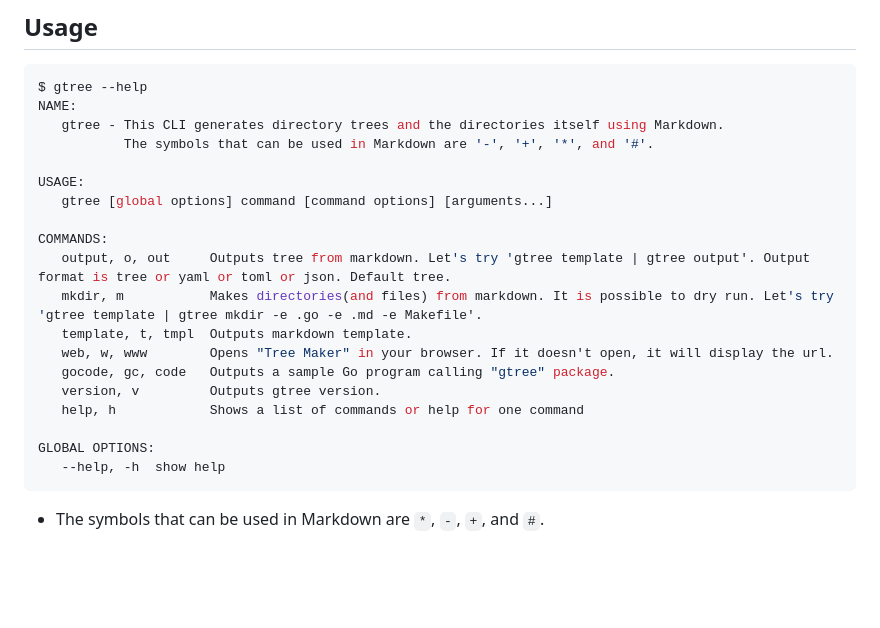
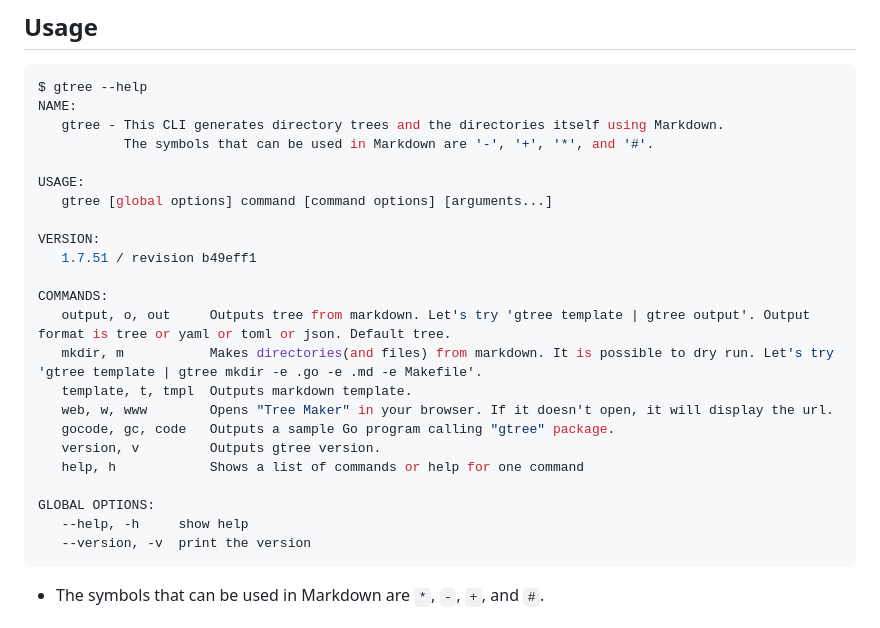
Before and after one commit to ddddddO/gtree, a Markdown page: README.md, the part around the change. Drawn GitHub-style; blank space fills up the shorter version.

````diff
--- a/README.md
+++ b/README.md
@@ -123,6 +123,9 @@ NAME:
 USAGE:
    gtree [global options] command [command options] [arguments...]
 
+VERSION:
+   1.7.51 / revision b49eff1
+
 COMMANDS:
    output, o, out     Outputs tree from markdown. Let's try 'gtree template | gtree output'. Output format is tree or yaml or toml or json. Default tree.
    mkdir, m           Makes directories(and files) from markdown. It is possible to dry run. Let's try 'gtree template | gtree mkdir -e .go -e .md -e Makefile'.
@@ -133,7 +136,8 @@ COMMANDS:
    help, h            Shows a list of commands or help for one command
 
 GLOBAL OPTIONS:
-   --help, -h  show help
+   --help, -h     show help
+   --version, -v  print the version
 ```
 
 - The symbols that can be used in Markdown are `*`, `-`, `+`, and `#`.
````
